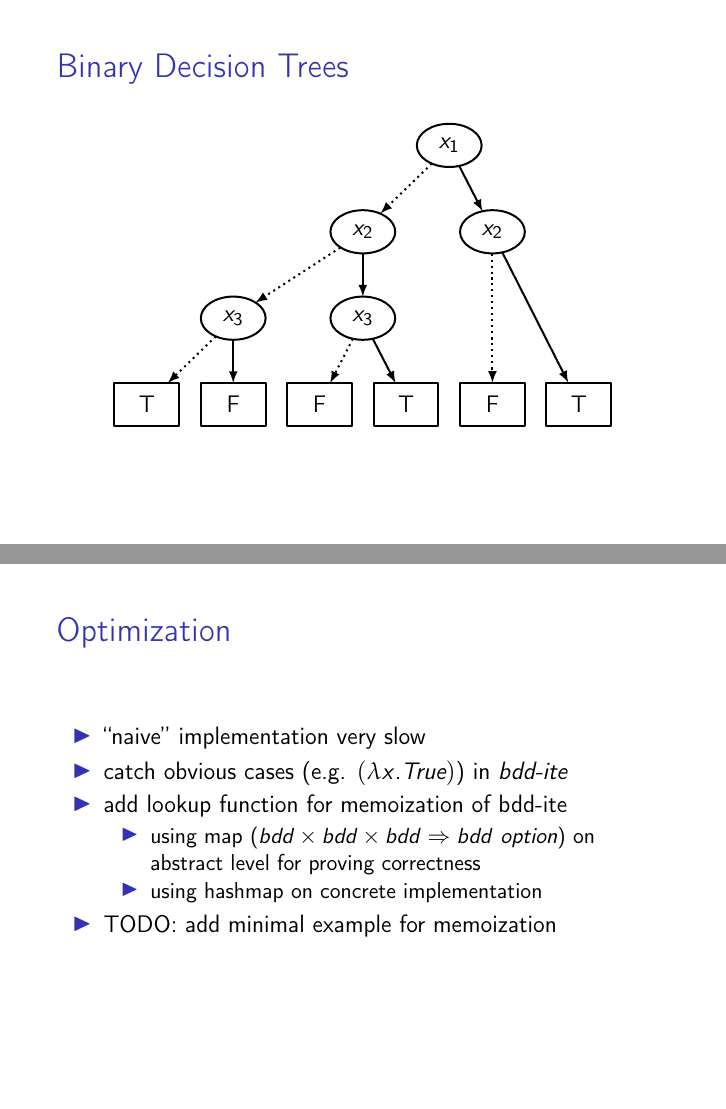
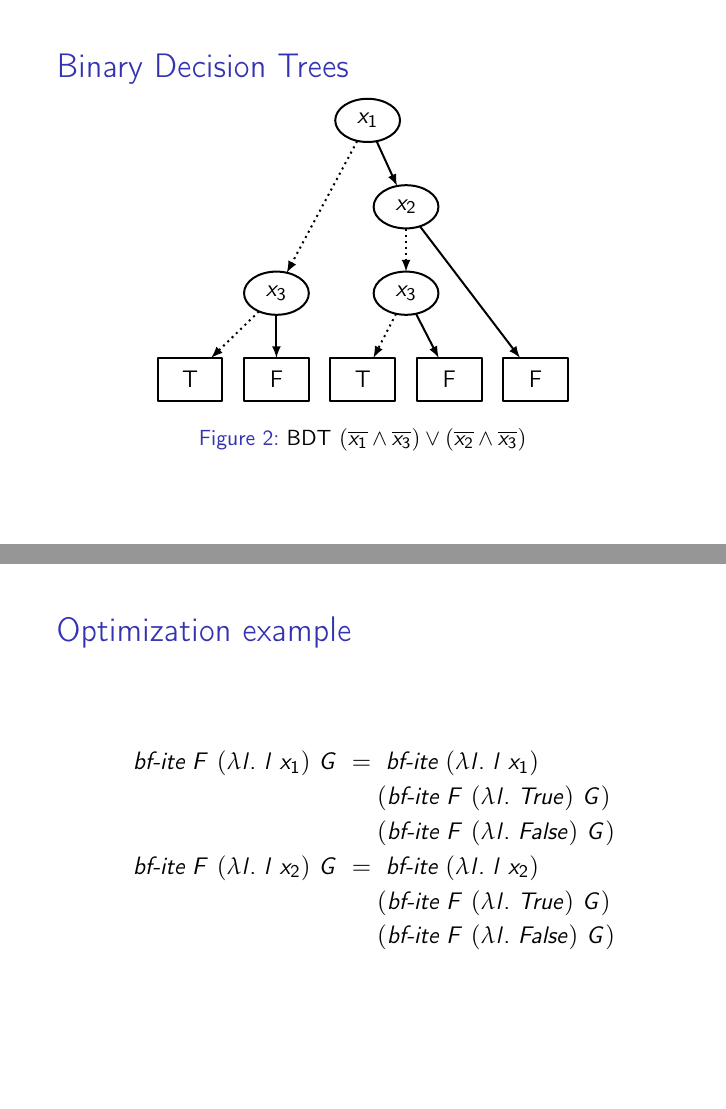
Before and after one commit to jcaesar/bdd, LaTeX slides (slides/slides.tex): pages 5 and 9 of 12 before the commit and pages 5 and 10 of 13 after it, joined at a grey line. Compiled offline with pdfLaTeX; a LaTeX package or settings file that is missing is left out.

Commit message:
almost final slides

```diff
--- a/slides/slides.tex
+++ b/slides/slides.tex
@@ -165,7 +222,7 @@
   \pgfsetstrokecolor{strokecol}
   \definecolor{fillcol}{rgb}{1.0,1.0,1.0};
   \pgfsetfillcolor{fillcol}
-  \filldraw (0bp,0bp) -- (0bp,252bp) -- (414bp,252bp) -- (414bp,0bp) -- cycle;
+  \filldraw (0bp,0bp) -- (0bp,252bp) -- (342bp,252bp) -- (342bp,0bp) -- cycle;
 \end{scope}
 \begin{scope}
   \pgfsetstrokecolor{black}
@@ -173,57 +230,45 @@
   \pgfsetstrokecolor{strokecol}
   \definecolor{fillcol}{rgb}{1.0,1.0,1.0};
   \pgfsetfillcolor{fillcol}
-  \filldraw (0bp,0bp) -- (0bp,252bp) -- (414bp,252bp) -- (414bp,0bp) -- cycle;
-\end{scope}
-\begin{scope}
-  \pgfsetstrokecolor{black}
-  \definecolor{strokecol}{rgb}{1.0,1.0,1.0};
-  \pgfsetstrokecolor{strokecol}
-  \definecolor{fillcol}{rgb}{1.0,1.0,1.0};
-  \pgfsetfillcolor{fillcol}
-  \filldraw (0bp,0bp) -- (0bp,252bp) -- (414bp,252bp) -- (414bp,0bp) -- cycle;
+  \filldraw (0bp,0bp) -- (0bp,252bp) -- (342bp,252bp) -- (342bp,0bp) -- cycle;
 \end{scope}
   \pgfsetcolor{black}
-  % Edge: x22 -> x31
-  \draw [->] (207bp,143.7bp) .. controls (207bp,135.98bp) and (207bp,126.71bp)  .. (207bp,108.1bp);
-  % Edge: x21 -> 0
-  \draw [->,dotted] (315bp,143.87bp) .. controls (315bp,119.67bp) and (315bp,75.211bp)  .. (315bp,36.189bp);
-  % Edge: x21 -> 1
-  \draw [->] (323.26bp,144.71bp) .. controls (335.54bp,120.49bp) and (358.74bp,74.731bp)  .. (378.16bp,36.425bp);
-  % Edge: x31 -> 11
+  % Edge: x32 -> 10
   \draw [->] (215.35bp,72.765bp) .. controls (219.54bp,64.611bp) and (224.73bp,54.529bp)  .. (234.19bp,36.124bp);
-  % Edge: x22 -> x32
-  \draw [->,dotted] (188.19bp,148.81bp) .. controls (171bp,137.67bp) and (145.38bp,121.06bp)  .. (117.6bp,103.05bp);
-  % Edge: x31 -> 10
+  % Edge: x32 -> 11
   \draw [->,dotted] (198.65bp,72.765bp) .. controls (194.46bp,64.611bp) and (189.27bp,54.529bp)  .. (179.81bp,36.124bp);
-  % Edge: x32 -> 21
+  % Edge: x1 -> x2
+  \draw [->] (182.58bp,216.41bp) .. controls (186.37bp,208.13bp) and (191.03bp,197.92bp)  .. (199.47bp,179.47bp);
+  % Edge: x2 -> 30
+  \draw [->] (218.76bp,145.53bp) .. controls (237.27bp,121.2bp) and (273.39bp,73.714bp)  .. (301.91bp,36.21bp);
+  % Edge: x2 -> x32
+  \draw [->,dotted] (207bp,143.7bp) .. controls (207bp,135.98bp) and (207bp,126.71bp)  .. (207bp,108.1bp);
+  % Edge: x31 -> 20
+  \draw [->] (99bp,71.697bp) .. controls (99bp,63.983bp) and (99bp,54.712bp)  .. (99bp,36.104bp);
+  % Edge: x1 -> x31
+  \draw [->,dotted] (166.28bp,216.71bp) .. controls (153.11bp,192.1bp) and (128.03bp,145.24bp)  .. (107.62bp,107.1bp);
+  % Edge: x31 -> 21
   \draw [->,dotted] (84.43bp,74.834bp) .. controls (75.082bp,65.746bp) and (62.702bp,53.71bp)  .. (44.602bp,36.113bp);
-  % Edge: x32 -> 20
-  \draw [->] (99bp,71.697bp) .. controls (99bp,63.983bp) and (99bp,54.712bp)  .. (99bp,36.104bp);
-  % Edge: x1 -> x22
-  \draw [->,dotted] (264.43bp,218.83bp) .. controls (254.25bp,208.94bp) and (240.48bp,195.55bp)  .. (221.8bp,177.38bp);
-  % Edge: x1 -> x21
-  \draw [->] (287.35bp,216.76bp) .. controls (291.71bp,208.28bp) and (297.15bp,197.71bp)  .. (306.7bp,179.15bp);
+  % Node: x32
+\begin{scope}
+  \definecolor{strokecol}{rgb}{0.0,0.0,0.0};
+  \pgfsetstrokecolor{strokecol}
+  \draw (207bp,90bp) ellipse (27bp and 18bp);
+  \draw (207bp,90bp) node {$x_3$};
+\end{scope}
   % Node: 11
 \begin{scope}
   \definecolor{strokecol}{rgb}{0.0,0.0,0.0};
   \pgfsetstrokecolor{strokecol}
-  \draw (270bp,36bp) -- (216bp,36bp) -- (216bp,0bp) -- (270bp,0bp) -- cycle;
-  \draw (243bp,18bp) node {T};
-\end{scope}
-  % Node: 10
-\begin{scope}
-  \definecolor{strokecol}{rgb}{0.0,0.0,0.0};
-  \pgfsetstrokecolor{strokecol}
   \draw (198bp,36bp) -- (144bp,36bp) -- (144bp,0bp) -- (198bp,0bp) -- cycle;
-  \draw (171bp,18bp) node {F};
+  \draw (171bp,18bp) node {T};
 \end{scope}
   % Node: x31
 \begin{scope}
   \definecolor{strokecol}{rgb}{0.0,0.0,0.0};
   \pgfsetstrokecolor{strokecol}
-  \draw (207bp,90bp) ellipse (27bp and 18bp);
-  \draw (207bp,90bp) node {$x_3$};
+  \draw (99bp,90bp) ellipse (27bp and 18bp);
+  \draw (99bp,90bp) node {$x_3$};
 \end{scope}
   % Node: 20
 \begin{scope}
@@ -239,50 +284,39 @@
   \draw (54bp,36bp) -- (0bp,36bp) -- (0bp,0bp) -- (54bp,0bp) -- cycle;
   \draw (27bp,18bp) node {T};
 \end{scope}
-  % Node: 1
+  % Node: 10
 \begin{scope}
   \definecolor{strokecol}{rgb}{0.0,0.0,0.0};
   \pgfsetstrokecolor{strokecol}
-  \draw (414bp,36bp) -- (360bp,36bp) -- (360bp,0bp) -- (414bp,0bp) -- cycle;
-  \draw (387bp,18bp) node {T};
+  \draw (270bp,36bp) -- (216bp,36bp) -- (216bp,0bp) -- (270bp,0bp) -- cycle;
+  \draw (243bp,18bp) node {F};
 \end{scope}
-  % Node: 0
+  % Node: 30
 \begin{scope}
   \definecolor{strokecol}{rgb}{0.0,0.0,0.0};
   \pgfsetstrokecolor{strokecol}
   \draw (342bp,36bp) -- (288bp,36bp) -- (288bp,0bp) -- (342bp,0bp) -- cycle;
   \draw (315bp,18bp) node {F};
 \end{scope}
-  % Node: x1
-\begin{scope}
-  \definecolor{strokecol}{rgb}{0.0,0.0,0.0};
-  \pgfsetstrokecolor{strokecol}
-  \draw (279bp,234bp) ellipse (27bp and 18bp);
-  \draw (279bp,234bp) node {$x_1$};
-\end{scope}
-  % Node: x21
-\begin{scope}
-  \definecolor{strokecol}{rgb}{0.0,0.0,0.0};
-  \pgfsetstrokecolor{strokecol}
-  \draw (315bp,162bp) ellipse (27bp and 18bp);
-  \draw (315bp,162bp) node {$x_2$};
-\end{scope}
-  % Node: x32
-\begin{scope}
-  \definecolor{strokecol}{rgb}{0.0,0.0,0.0};
-  \pgfsetstrokecolor{strokecol}
-  \draw (99bp,90bp) ellipse (27bp and 18bp);
-  \draw (99bp,90bp) node {$x_3$};
-\end{scope}
-  % Node: x22
+  % Node: x2
 \begin{scope}
   \definecolor{strokecol}{rgb}{0.0,0.0,0.0};
   \pgfsetstrokecolor{strokecol}
   \draw (207bp,162bp) ellipse (27bp and 18bp);
   \draw (207bp,162bp) node {$x_2$};
 \end{scope}
+  % Node: x1
+\begin{scope}
+  \definecolor{strokecol}{rgb}{0.0,0.0,0.0};
+  \pgfsetstrokecolor{strokecol}
+  \draw (175bp,234bp) ellipse (27bp and 18bp);
+  \draw (175bp,234bp) node {$x_1$};
+\end{scope}
 %
 \end{tikzpicture}
+\caption{BDT $(\overline{x_1} \land \overline{x_3}) \lor (\overline{x_2} \land
+              \overline{x_3})$}
+\end{figure}
 \end{center}
 \end{frame}
 
@@ -376,8 +414,32 @@ Verification via separation logic
               on abstract level for proving correctness
         \item using hashmap on concrete implementation
       \end{itemize}
-    \item TODO: add minimal example for memoization
   \end{itemize}
+\end{frame}
+
+
+\begin{frame}{Optimization example}
+    %\item bf-ite F $x_1$ G = bf-ite (x1) (bf-ite F True G) (bf-ite F False G)
+    %\item bf-ite F $x_2$ G = bf-ite (x2) (bf-ite F True G) (bf-ite F False G)
+\begin{flalign*}
+    &\hskip4mm   \textit{bf-ite}\ F\ (\lambda l.\ l\ x_1)\ G\ =\
+    \textit{bf-ite}\ (\lambda l.\ l\ x_1)\
+    \\
+    %TODO: to lazy for proper align
+    &\hskip47mm(\textit{bf-ite}\ F\ (\lambda l.\ True)\ G)
+    \\
+    %TODO: to lazy for proper align
+    &\hskip47mm(\textit{bf-ite}\ F\ (\lambda l.\ False)\ G)
+    \\
+    &\hskip4mm   \textit{bf-ite}\ F\ (\lambda l.\ l\ x_2)\ G\ =\
+    \textit{bf-ite}\ (\lambda l.\ l\ x_2)\
+    \\
+    %TODO: to lazy for proper align
+    &\hskip47mm(\textit{bf-ite}\ F\ (\lambda l.\ True)\ G)
+    \\
+    %TODO: to lazy for proper align
+    &\hskip47mm(\textit{bf-ite}\ F\ (\lambda l.\ False)\ G)
+\end{flalign*}
 \end{frame}
 
 
```
Also changed, not shown: slides/slides.tex (82 more changed lines).
